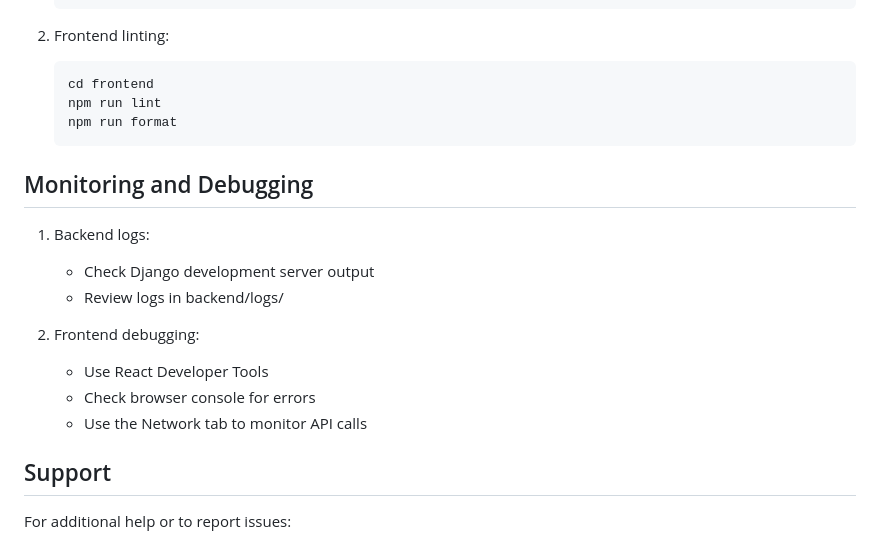
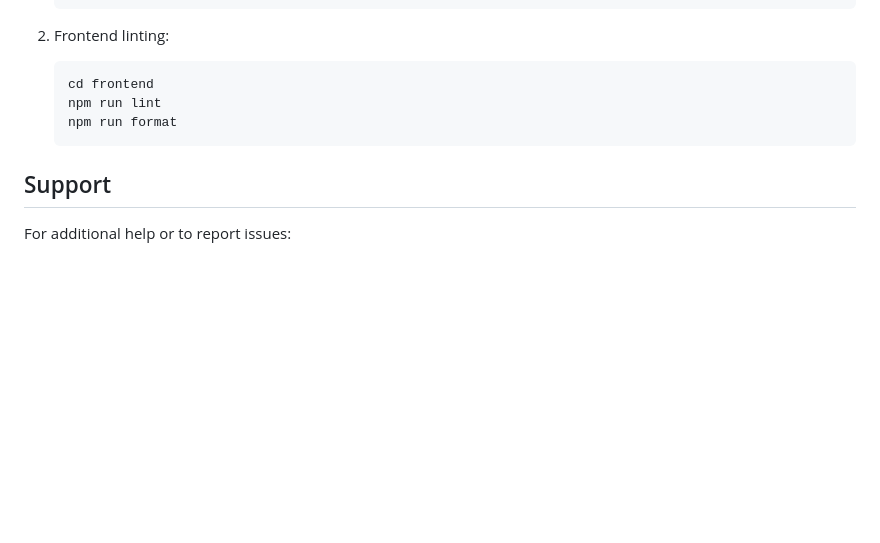
Before and after one commit to ThomsonHo/broker-pdf-form-filler-2.0, a Markdown page: TESTING.md, the part around the change printed below. GitHub-like rendering; blank space fills up the shorter version.

````diff
--- a/TESTING.md
+++ b/TESTING.md
@@ -185,17 +185,6 @@ The frontend application will be available at http://localhost:3000/
    npm run format
    ```
 
-## Monitoring and Debugging
-
-1. Backend logs:
-   - Check Django development server output
-   - Review logs in backend/logs/
-
-2. Frontend debugging:
-   - Use React Developer Tools
-   - Check browser console for errors
-   - Use the Network tab to monitor API calls
-
 ## Support
 
 For additional help or to report issues:
````
Also changed, not shown: other parts of TESTING.md (+65 -65 lines).
